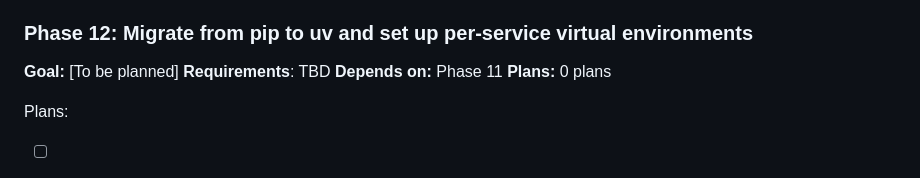
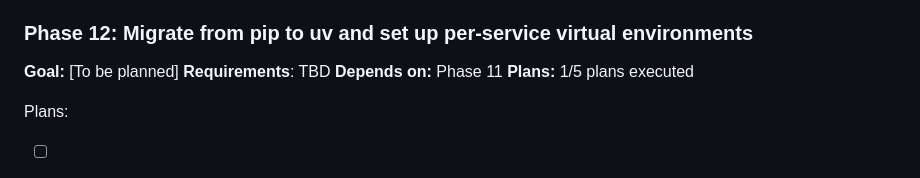
Before and after one commit to Hi2Otaku/hotel_agent, a Markdown page: .planning/ROADMAP.md, the part around the change. Rendered like a GitHub page.

```diff
--- a/.planning/ROADMAP.md
+++ b/.planning/ROADMAP.md
@@ -236,7 +236,7 @@ Plans:
 **Goal:** [To be planned]
 **Requirements**: TBD
 **Depends on:** Phase 11
-**Plans:** 0 plans
+**Plans:** 1/5 plans executed
 
 Plans:
 - [ ] TBD (run /gsd:plan-phase 12 to break down)
```
Also changed, not shown: .planning/STATE.md (+12 -8 lines), 1 other file.
